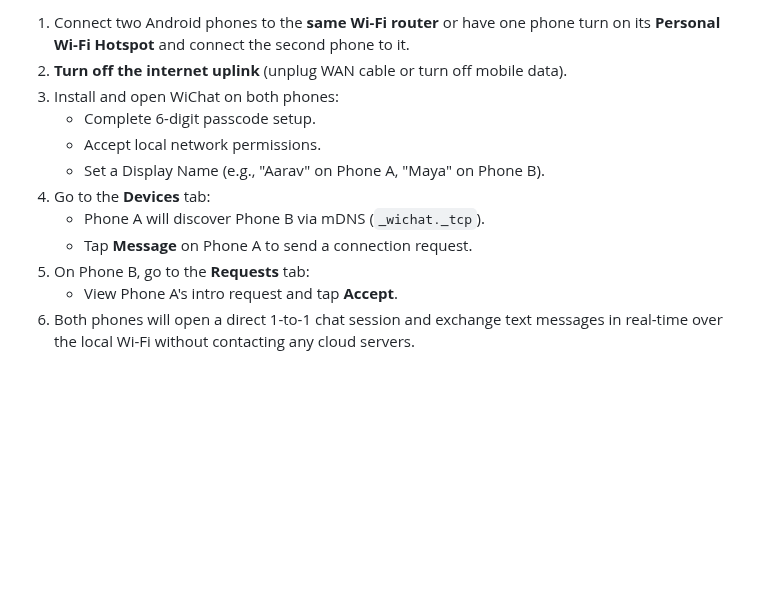
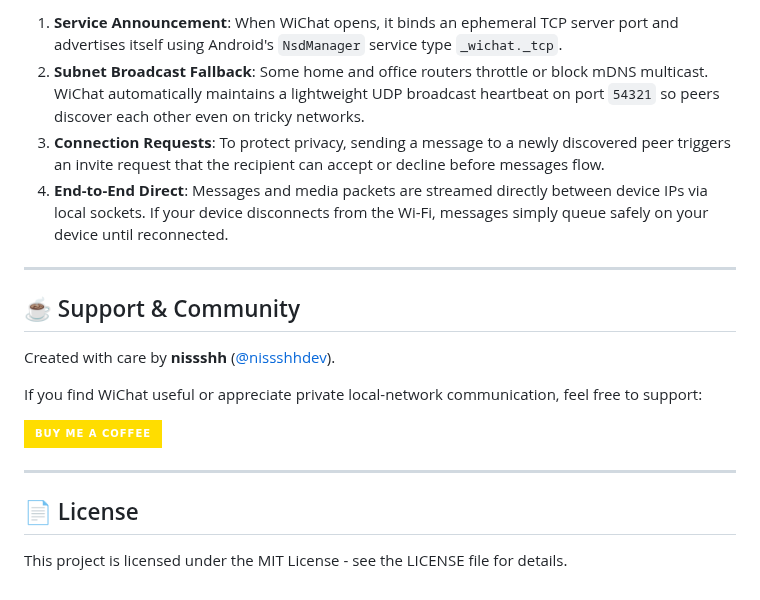
Before and after one commit to nissshhdev/WiChat, a Markdown page: README.md, the part around one of its changes. GitHub-like rendering; badges without logos; blank space fills up the shorter version.

```diff
--- a/README.md
+++ b/README.md
@@ -102,13 +88,21 @@ To run unit tests:
 
-1. Connect two Android phones to the **same Wi-Fi router** or have one phone turn on its **Personal Wi-Fi Hotspot** and connect the second phone to it.
-2. **Turn off the internet uplink** (unplug WAN cable or turn off mobile data).
-3. Install and open WiChat on both phones:
-   - Complete 6-digit passcode setup.
-   - Accept local network permissions.
-   - Set a Display Name (e.g., "Aarav" on Phone A, "Maya" on Phone B).
-4. Go to the **Devices** tab:
-   - Phone A will discover Phone B via mDNS (`_wichat._tcp`).
-   - Tap **Message** on Phone A to send a connection request.
-5. On Phone B, go to the **Requests** tab:
-   - View Phone A's intro request and tap **Accept**.
-6. Both phones will open a direct 1-to-1 chat session and exchange text messages in real-time over the local Wi-Fi without contacting any cloud servers.
+1. **Service Announcement**: When WiChat opens, it binds an ephemeral TCP server port and advertises itself using Android's `NsdManager` service type `_wichat._tcp`.
+2. **Subnet Broadcast Fallback**: Some home and office routers throttle or block mDNS multicast. WiChat automatically maintains a lightweight UDP broadcast heartbeat on port `54321` so peers discover each other even on tricky networks.
+3. **Connection Requests**: To protect privacy, sending a message to a newly discovered peer triggers an invite request that the recipient can accept or decline before messages flow.
+4. **End-to-End Direct**: Messages and media packets are streamed directly between device IPs via local sockets. If your device disconnects from the Wi-Fi, messages simply queue safely on your device until reconnected.
+
+---
+
+## ☕ Support & Community
+
+Created with care by **nissshh** ([@nissshhdev](https://github.com/nissshhdev)).
+
+If you find WiChat useful or appreciate private local-network communication, feel free to support:
+
+[![Buy Me A Coffee](https://img.shields.io/badge/Buy%20Me%20a%20Coffee-ffdd00?style=for-the-badge&logo=buy-me-a-coffee&logoColor=black)](https://buymeacoffee.com/nissshhdevz)
+
+---
+
+## 📄 License
+
+This project is licensed under the MIT License - see the LICENSE file for details.
```
Also changed, not shown: other parts of README.md (+65 -79 lines), docs/screenshots/screen_chat_thread.png (added), docs/screenshots/screen_chats.png (added), docs/screenshots/screen_devices.png (added), docs/screenshots/screen_profile.png (added), docs/screenshots/screen_requests.png (added), docs/screenshots/screen_stories.png (added).
